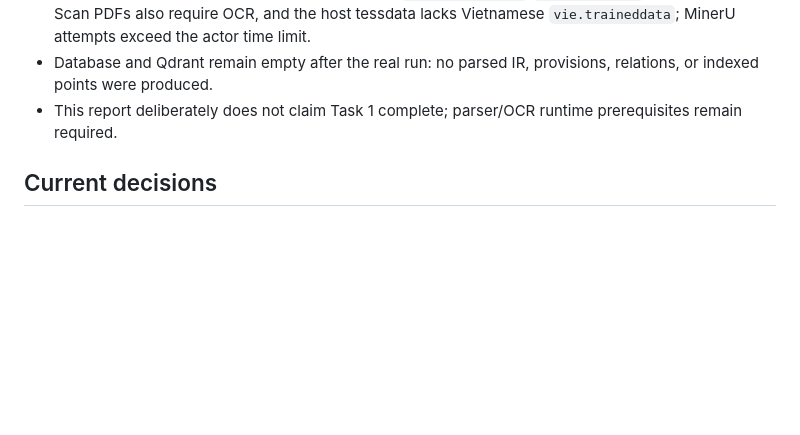
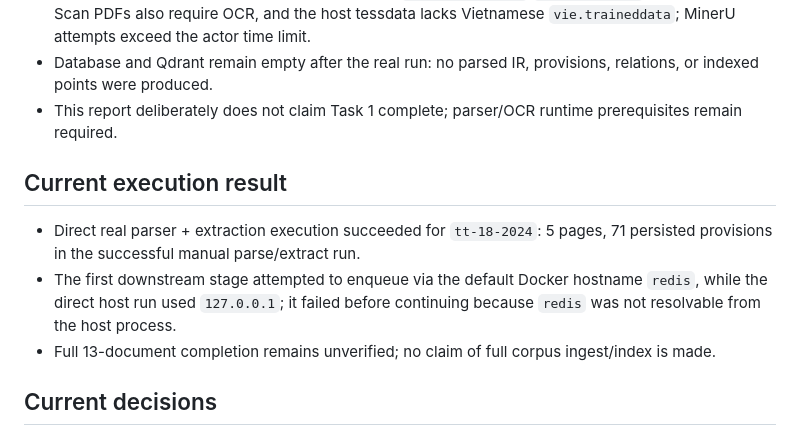
Before and after one commit to PhucTruong-ctrl/vn-traffic-law-RAG, a Markdown page: docs/evaluation/task1-corpus-review.md, the part around the change. GitHub-like rendering; blank space fills up the shorter version.

Commit message:
docs(corpus): record sequential extraction result (VNLRAG-125)

```diff
--- a/docs/evaluation/task1-corpus-review.md
+++ b/docs/evaluation/task1-corpus-review.md
@@ -77,6 +77,12 @@ Generated: 2026-09-05T17:13:19.246718+00:00
 - Database and Qdrant remain empty after the real run: no parsed IR, provisions, relations, or indexed points were produced.
 - This report deliberately does not claim Task 1 complete; parser/OCR runtime prerequisites remain required.
 
+## Current execution result
+
+- Direct real parser + extraction execution succeeded for `tt-18-2024`: 5 pages, 71 persisted provisions in the successful manual parse/extract run.
+- The first downstream stage attempted to enqueue via the default Docker hostname `redis`, while the direct host run used `127.0.0.1`; it failed before continuing because `redis` was not resolvable from the host process.
+- Full 13-document completion remains unverified; no claim of full corpus ingest/index is made.
+
 ## Current decisions
 
 - All 13 previously pending manifests were changed to `ACCEPTED` under explicit user authorization at 2026-09-05T17:29:51Z using reviewer identity `Phuc Truong <phuctruong@student>`; README candidate relations were accepted per that authorization.
```
